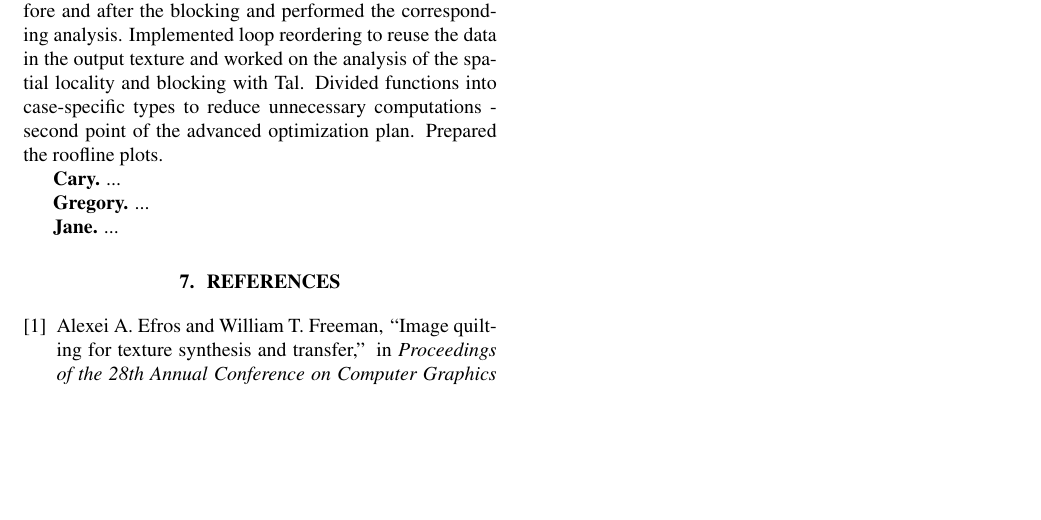
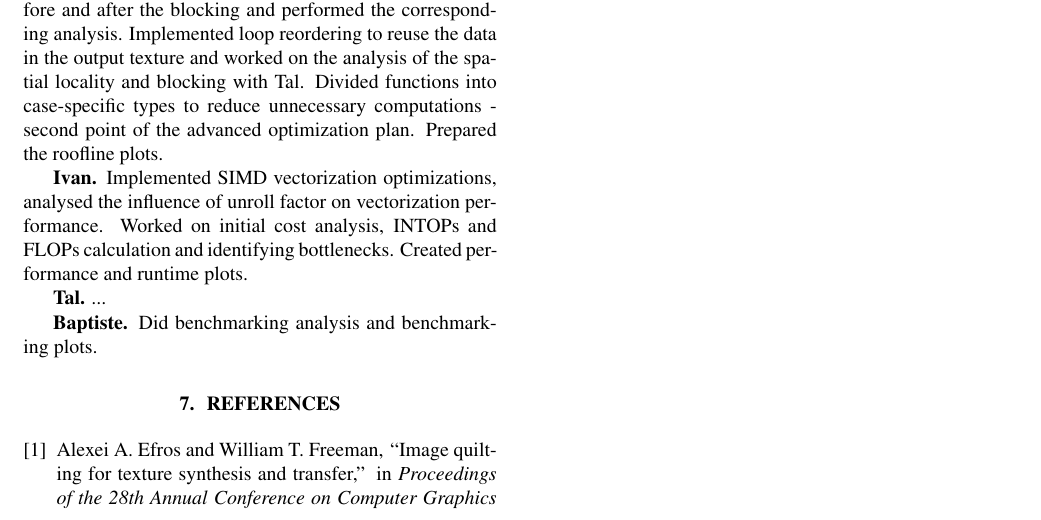
Before and after one commit to IvanSobko/image-quilting-optimization, a LaTeX paper (report/report.tex): part of page 9 of 9, cut so that both start at the same text, the shorter picture padded with empty space. Compiled offline with pdfLaTeX.

Commit message:
added mine contribution

```diff
--- a/report/report.tex
+++ b/report/report.tex
@@ -377,11 +377,11 @@ steps if you want. Be brief.
 
 \mypar{Svitlana} Focused on the set of basic optimizations and the algorithmic improvement that improved spatial locality (for $\ell ^2$-norm function) that were discussed in Section 3 in the Basic optimizations block. Implemented unrolling with different unrolling factors for 2 cases of the algorithm - before and after the blocking and performed the corresponding analysis. Implemented loop reordering to reuse the data in the output texture and worked on the analysis of the spatial locality and blocking with Tal. Divided functions into case-specific types to reduce unnecessary computations - second point of the advanced optimization plan. Prepared the roofline plots.
 
-\mypar{Cary} ...
+\mypar{Ivan} Implemented SIMD vectorization optimizations, analysed the influence of unroll factor on vectorization performance. Worked on initial cost analysis, INTOPs and FLOPs calculation and identifying bottlenecks. Created performance and runtime plots.
 
-\mypar{Gregory} ...
+\mypar{Tal} ...
 
-\mypar{Jane} ...
+\mypar{Baptiste} Did benchmarking analysis and benchmarking plots.
 
 
 
```
